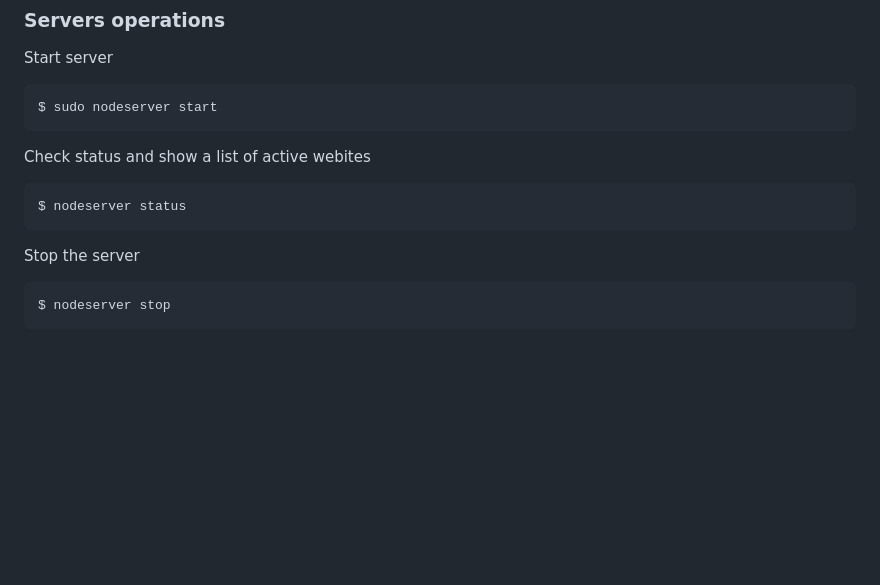
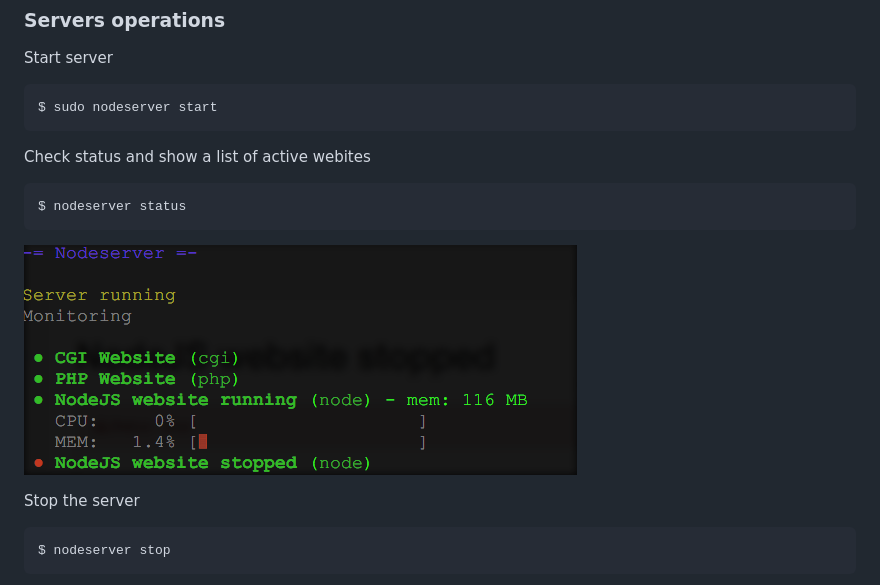
Before and after one commit to altairstudios/nodeserver, a Markdown page: README.md, the part around the change. GitHub-like rendering; pictures changed too: images/status.png (added); blank space fills up the shorter version.

Commit message:
Add example on readme of status output

```diff
--- a/README.md
+++ b/README.md
@@ -104,6 +104,8 @@ Check status and show a list of active webites
 
 	$ nodeserver status
 
+![nodeserver status](https://raw.githubusercontent.com/altairstudios/nodeserver/master/images/status.png)
+
 Stop the server
 
 	$ nodeserver stop
```
Also changed, not shown: HISTORY.md (+1 -0 lines).
